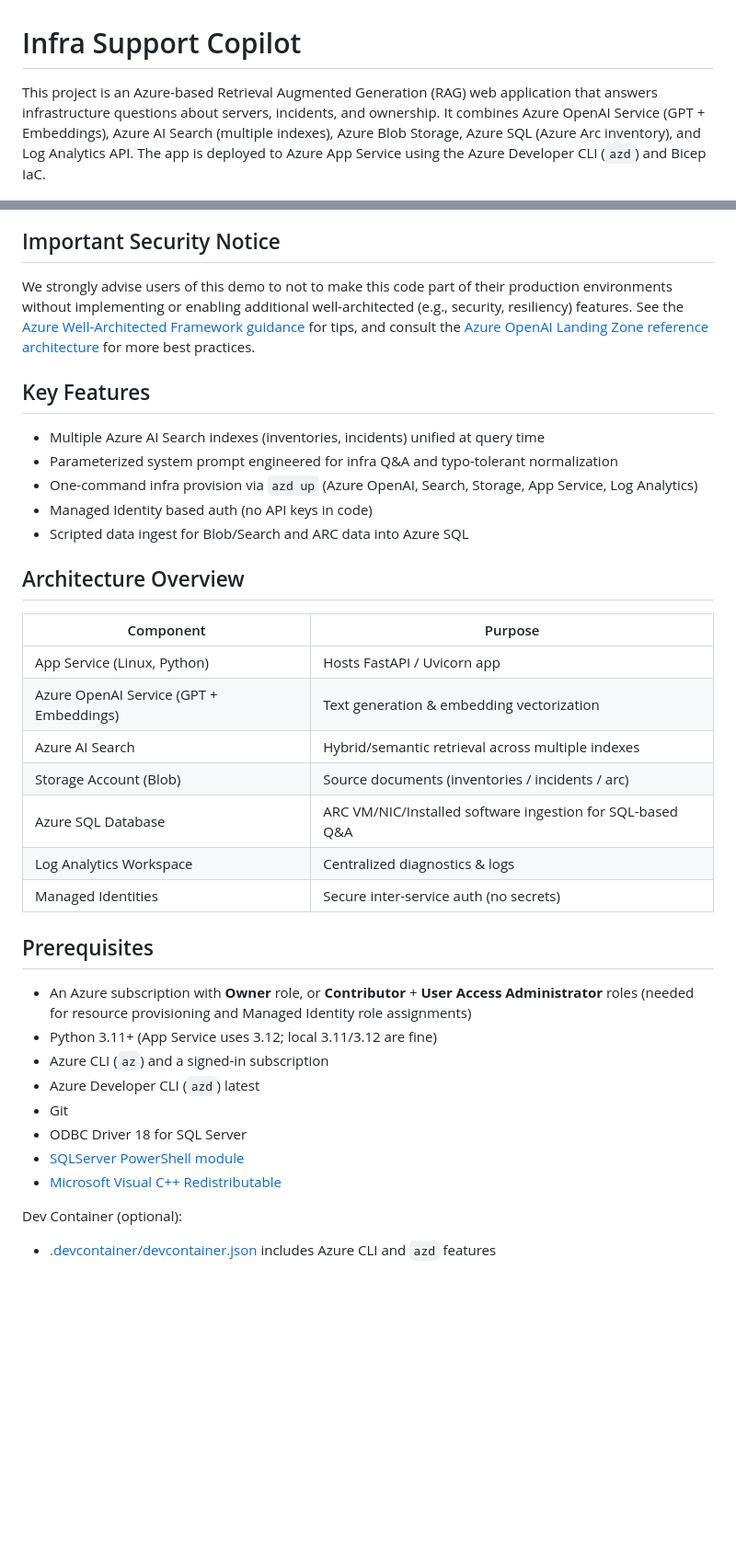
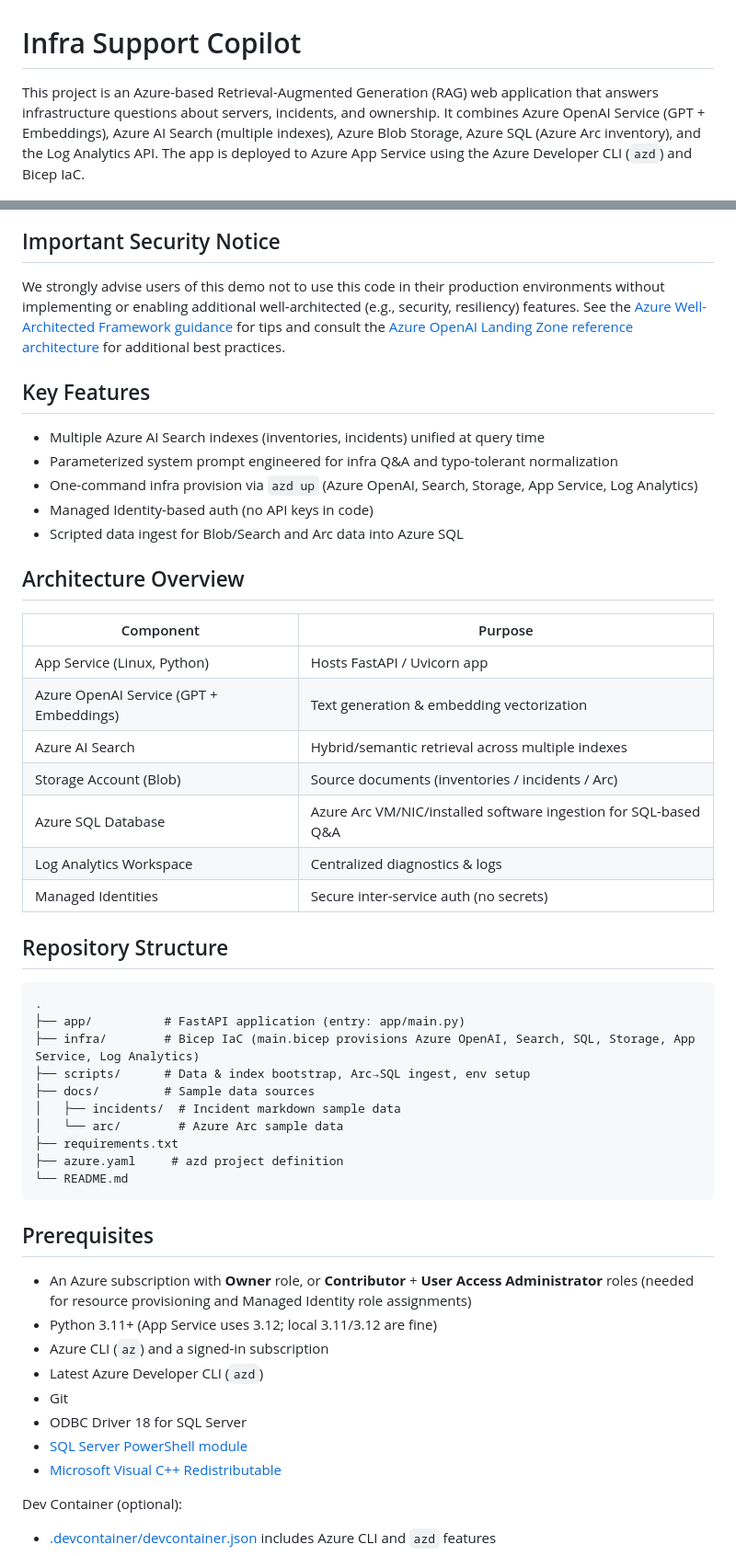
Before and after one commit to Azure-Samples/infra-support-copilot, a Markdown page: README.md, 2 parts joined by grey strips. Shown at 92% size. Rendered like a GitHub page; blank space fills up the shorter version.

Commit message:
Fix typos and improve clarity in README.md

````diff
--- a/README.md
+++ b/README.md
@@ -1,19 +1,19 @@
 # Infra Support Copilot
 
-This project is an Azure-based Retrieval Augmented Generation (RAG) web application that answers infrastructure questions about servers, incidents, and ownership. It combines Azure OpenAI Service (GPT + Embeddings), Azure AI Search (multiple indexes), Azure Blob Storage, Azure SQL (Azure Arc inventory), and Log Analytics API. The app is deployed to Azure App Service using the Azure Developer CLI (`azd`) and Bicep IaC.
+This project is an Azure-based Retrieval-Augmented Generation (RAG) web application that answers infrastructure questions about servers, incidents, and ownership. It combines Azure OpenAI Service (GPT + Embeddings), Azure AI Search (multiple indexes), Azure Blob Storage, Azure SQL (Azure Arc inventory), and the Log Analytics API. The app is deployed to Azure App Service using the Azure Developer CLI (`azd`) and Bicep IaC.
 
 ![structure](structure.png)
 
 ## Important Security Notice
 
-We strongly advise users of this demo to not to make this code part of their production environments without implementing or enabling additional well-architected (e.g., security, resiliency) features. See the [Azure Well-Architected Framework guidance](https://learn.microsoft.com/azure/well-architected/what-is-well-architected-framework) for tips, and consult the [Azure OpenAI Landing Zone reference architecture](https://techcommunity.microsoft.com/blog/azurearchitectureblog/azure-openai-landing-zone-reference-architecture/3882102) for more best practices.
+We strongly advise users of this demo not to use this code in their production environments without implementing or enabling additional well-architected (e.g., security, resiliency) features. See the [Azure Well-Architected Framework guidance](https://learn.microsoft.com/azure/well-architected/what-is-well-architected-framework) for tips and consult the [Azure OpenAI Landing Zone reference architecture](https://techcommunity.microsoft.com/blog/azurearchitectureblog/azure-openai-landing-zone-reference-architecture/3882102) for additional best practices.
 
 ## Key Features
 * Multiple Azure AI Search indexes (inventories, incidents) unified at query time
 * Parameterized system prompt engineered for infra Q&A and typo-tolerant normalization
 * One-command infra provision via `azd up` (Azure OpenAI, Search, Storage, App Service, Log Analytics)
-* Managed Identity based auth (no API keys in code)
-* Scripted data ingest for Blob/Search and ARC data into Azure SQL
+* Managed Identity-based auth (no API keys in code)
+* Scripted data ingest for Blob/Search and Arc data into Azure SQL
 
 ## Architecture Overview
 
@@ -22,19 +22,33 @@ Component | Purpose
 App Service (Linux, Python) | Hosts FastAPI / Uvicorn app
 Azure OpenAI Service (GPT + Embeddings) | Text generation & embedding vectorization
 Azure AI Search | Hybrid/semantic retrieval across multiple indexes
-Storage Account (Blob) | Source documents (inventories / incidents / arc)
-Azure SQL Database | ARC VM/NIC/Installed software ingestion for SQL-based Q&A
+Storage Account (Blob) | Source documents (inventories / incidents / Arc)
+Azure SQL Database | Azure Arc VM/NIC/installed software ingestion for SQL-based Q&A
 Log Analytics Workspace | Centralized diagnostics & logs
 Managed Identities | Secure inter-service auth (no secrets)
+
+## Repository Structure
+```
+.
+├── app/          # FastAPI application (entry: app/main.py)
+├── infra/        # Bicep IaC (main.bicep provisions Azure OpenAI, Search, SQL, Storage, App Service, Log Analytics)
+├── scripts/      # Data & index bootstrap, Arc→SQL ingest, env setup
+├── docs/         # Sample data sources
+│   ├── incidents/  # Incident markdown sample data
+│   └── arc/        # Azure Arc sample data
+├── requirements.txt
+├── azure.yaml     # azd project definition
+└── README.md
+```
 
 ## Prerequisites
 * An Azure subscription with **Owner** role, or **Contributor** + **User Access Administrator** roles (needed for resource provisioning and Managed Identity role assignments)
 * Python 3.11+ (App Service uses 3.12; local 3.11/3.12 are fine)
 * Azure CLI (`az`) and a signed-in subscription
-* Azure Developer CLI (`azd`) latest
+* Latest Azure Developer CLI (`azd`)
 * Git
 * ODBC Driver 18 for SQL Server
-* [SQLServer PowerShell module](https://learn.microsoft.com/en-us/powershell/sql-server/download-sql-server-ps-module?view=sqlserver-ps)
+* [SQL Server PowerShell module](https://learn.microsoft.com/en-us/powershell/sql-server/download-sql-server-ps-module?view=sqlserver-ps)
 * [Microsoft Visual C++ Redistributable](https://learn.microsoft.com/en-us/cpp/windows/latest-supported-vc-redist?view=msvc-170)
 
 Dev Container (optional):
````
Also changed, not shown: other parts of README.md (+5 -5 lines).
